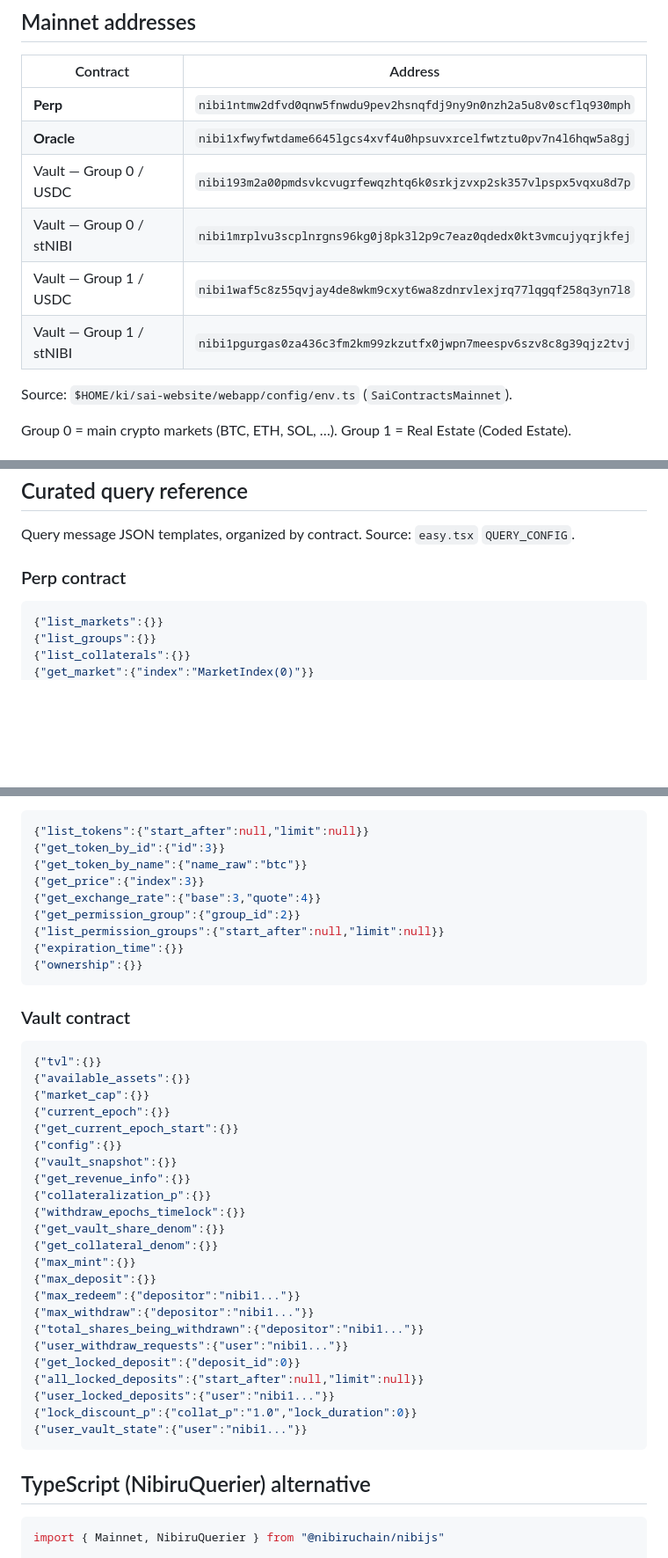
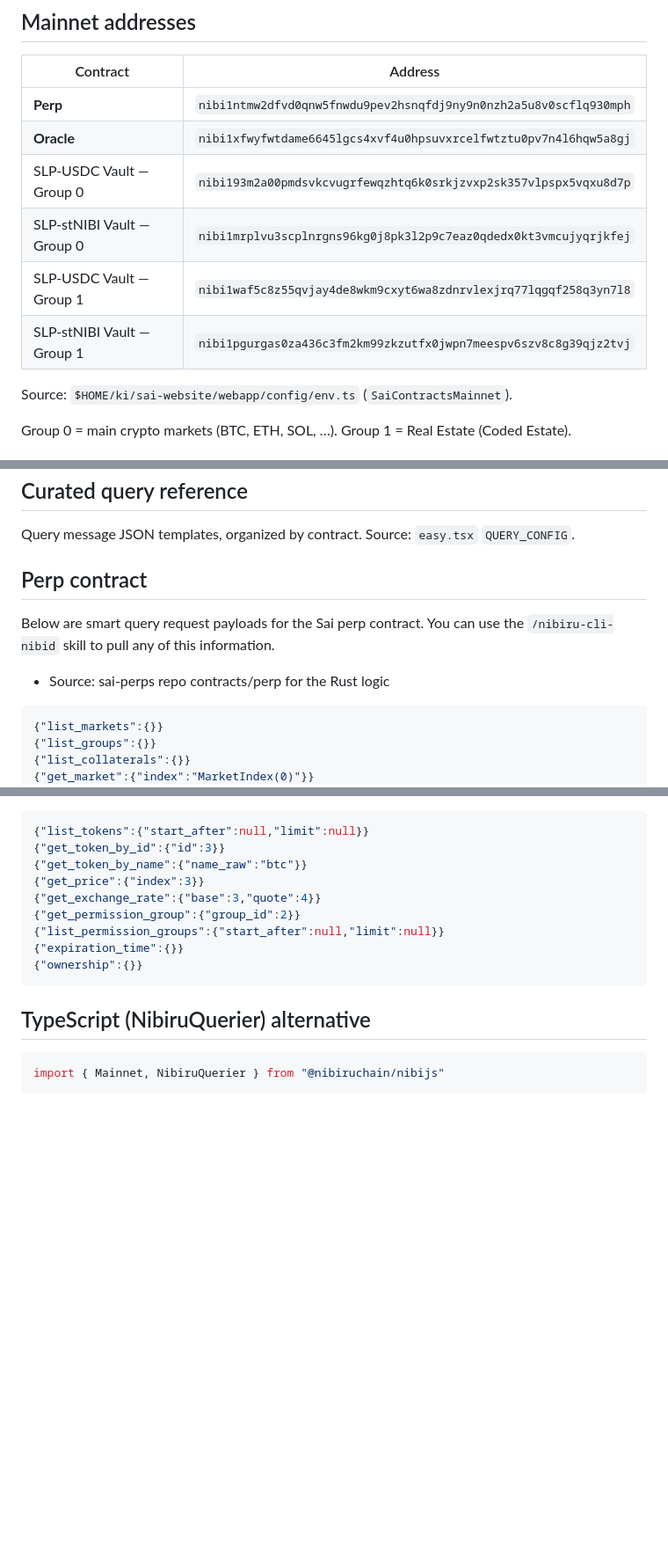
Before and after one commit to Unique-Divine/jiyuu, a Markdown page: ai-skills/sai-perps-query/SKILL.md, 3 parts joined by grey strips. Shown at 88% size. Drawn GitHub-style; blank space fills up the shorter version.

Commit message:
ai-skills(sai-perps-query): Expand SLP vault queries, cross-link nibid skill, default nibid RPC

````diff
--- a/ai-skills/sai-perps-query/SKILL.md
+++ b/ai-skills/sai-perps-query/SKILL.md
@@ -26,10 +26,10 @@ Full validated CLI notes: `$HOME/ki/boku/epics/epic-sai/26-02-10-sai-mainnet-que
 |----------|---------|
 | **Perp** | `nibi1ntmw2dfvd0qnw5fnwdu9pev2hsnqfdj9ny9n0nzh2a5u8v0scflq930mph` |
 | **Oracle** | `nibi1xfwyfwtdame6645lgcs4xvf4u0hpsuvxrcelfwtztu0pv7n4l6hqw5a8gj` |
-| Vault — Group 0 / USDC | `nibi193m2a00pmdsvkcvugrfewqzhtq6k0srkjzvxp2sk357vlpspx5vqxu8d7p` |
-| Vault — Group 0 / stNIBI | `nibi1mrplvu3scplnrgns96kg0j8pk3l2p9c7eaz0qdedx0kt3vmcujyqrjkfej` |
-| Vault — Group 1 / USDC | `nibi1waf5c8z55qvjay4de8wkm9cxyt6wa8zdnrvlexjrq77lqgqf258q3yn7l8` |
-| Vault — Group 1 / stNIBI | `nibi1pgurgas0za436c3fm2km99zkzutfx0jwpn7meespv6szv8c8g39qjz2tvj` |
+| SLP-USDC Vault — Group 0 | `nibi193m2a00pmdsvkcvugrfewqzhtq6k0srkjzvxp2sk357vlpspx5vqxu8d7p` |
+| SLP-stNIBI Vault — Group 0 | `nibi1mrplvu3scplnrgns96kg0j8pk3l2p9c7eaz0qdedx0kt3vmcujyqrjkfej` |
+| SLP-USDC Vault — Group 1 | `nibi1waf5c8z55qvjay4de8wkm9cxyt6wa8zdnrvlexjrq77lqgqf258q3yn7l8` |
+| SLP-stNIBI Vault — Group 1 | `nibi1pgurgas0za436c3fm2km99zkzutfx0jwpn7meespv6szv8c8g39qjz2tvj` |
 
 Source: `$HOME/ki/sai-website/webapp/config/env.ts` (`SaiContractsMainnet`).
 
@@ -145,7 +148,12 @@ Recorded mainnet snapshot (Group 0 + USDC): pair max = 10,000,000 USDC, group ma
 
 Query message JSON templates, organized by contract. Source: `easy.tsx` `QUERY_CONFIG`.
 
-### Perp contract
+## Perp contract
+
+Below are smart query request payloads for the Sai perp contract.
+You can use the `/nibiru-cli-nibid` skill to pull any of this information.
+
+- Source: sai-perps repo contracts/perp for the Rust logic
 
 ```json
 {"list_markets":{}}
@@ -195,34 +272,6 @@ Query message JSON templates, organized by contract. Source: `easy.tsx` `QUERY_C
 {"list_permission_groups":{"start_after":null,"limit":null}}
 {"expiration_time":{}}
 {"ownership":{}}
-```
-
-### Vault contract
-
-```json
-{"tvl":{}}
-{"available_assets":{}}
-{"market_cap":{}}
-{"current_epoch":{}}
-{"get_current_epoch_start":{}}
-{"config":{}}
-{"vault_snapshot":{}}
-{"get_revenue_info":{}}
-{"collateralization_p":{}}
-{"withdraw_epochs_timelock":{}}
-{"get_vault_share_denom":{}}
-{"get_collateral_denom":{}}
-{"max_mint":{}}
-{"max_deposit":{}}
-{"max_redeem":{"depositor":"nibi1..."}}
-{"max_withdraw":{"depositor":"nibi1..."}}
-{"total_shares_being_withdrawn":{"depositor":"nibi1..."}}
-{"user_withdraw_requests":{"user":"nibi1..."}}
-{"get_locked_deposit":{"deposit_id":0}}
-{"all_locked_deposits":{"start_after":null,"limit":null}}
-{"user_locked_deposits":{"user":"nibi1..."}}
-{"lock_discount_p":{"collat_p":"1.0","lock_duration":0}}
-{"user_vault_state":{"user":"nibi1..."}}
 ```
 
 ## TypeScript (NibiruQuerier) alternative
````
Also changed, not shown: other parts of ai-skills/sai-perps-query/SKILL.md (+76 -4 lines).
